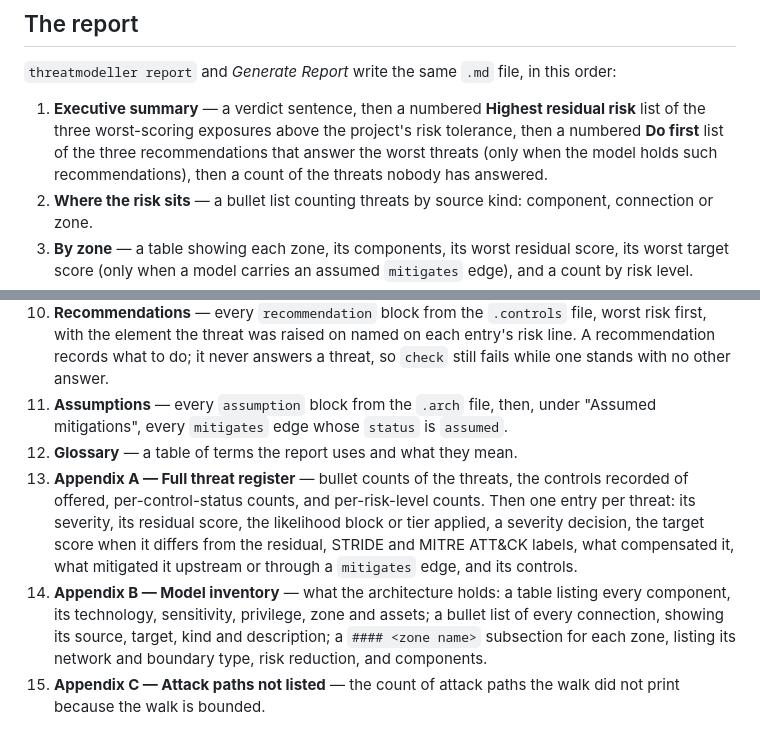
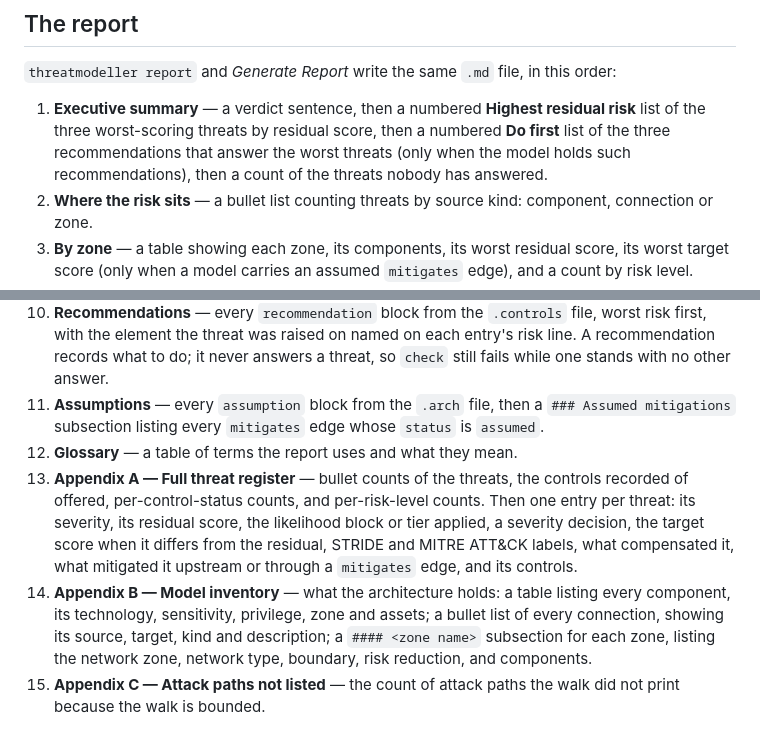
Before and after one commit to craigjbass/threat-modeller, a Markdown page: README.md, 2 parts joined by grey strips. Rendered like a GitHub page.

Commit message:
docs: correct the report structure description in README
Fix a false claim: the executive summary lists the three worst threats
by residual score, not threats above the risk tolerance. Clarify that
Assumed mitigations is a subsection, and list all four zone fields
(network zone, network type, boundary, risk reduction) in Appendix B.

```diff
--- a/README.md
+++ b/README.md
@@ -297,10 +297,10 @@ Read [the language guide](docs/LANGUAGE.md) for the full grammar of
 this order:
 
 1. **Executive summary** — a verdict sentence, then a numbered **Highest
-   residual risk** list of the three worst-scoring exposures above the
-   project's risk tolerance, then a numbered **Do first** list of the three
-   recommendations that answer the worst threats (only when the model holds
-   such recommendations), then a count of the threats nobody has answered.
+   residual risk** list of the three worst-scoring threats by residual score,
+   then a numbered **Do first** list of the three recommendations that answer
+   the worst threats (only when the model holds such recommendations), then a
+   count of the threats nobody has answered.
 2. **Where the risk sits** — a bullet list counting threats by source kind:
    component, connection or zone.
 3. **By zone** — a table showing each zone, its components, its worst residual
@@ -329,9 +329,9 @@ this order:
     each entry's risk line. A recommendation records what to do; it never
     answers a threat, so `check` still fails while one stands with no other
     answer.
-11. **Assumptions** — every `assumption` block from the `.arch` file, then,
-    under "Assumed mitigations", every `mitigates` edge whose `status` is
-    `assumed`.
+11. **Assumptions** — every `assumption` block from the `.arch` file, then a
+    `### Assumed mitigations` subsection listing every `mitigates` edge whose
+    `status` is `assumed`.
 12. **Glossary** — a table of terms the report uses and what they mean.
 13. **Appendix A — Full threat register** — bullet counts of the threats, the
     controls recorded of offered, per-control-status counts, and per-risk-level
@@ -344,7 +344,8 @@ this order:
     listing every component, its technology, sensitivity, privilege, zone and
     assets; a bullet list of every connection, showing its source, target,
     kind and description; a `#### <zone name>` subsection for each zone,
-    listing its network and boundary type, risk reduction, and components.
+    listing the network zone, network type, boundary, risk reduction, and
+    components.
 15. **Appendix C — Attack paths not listed** — the count of attack paths the
     walk did not print because the walk is bounded.
 
```
